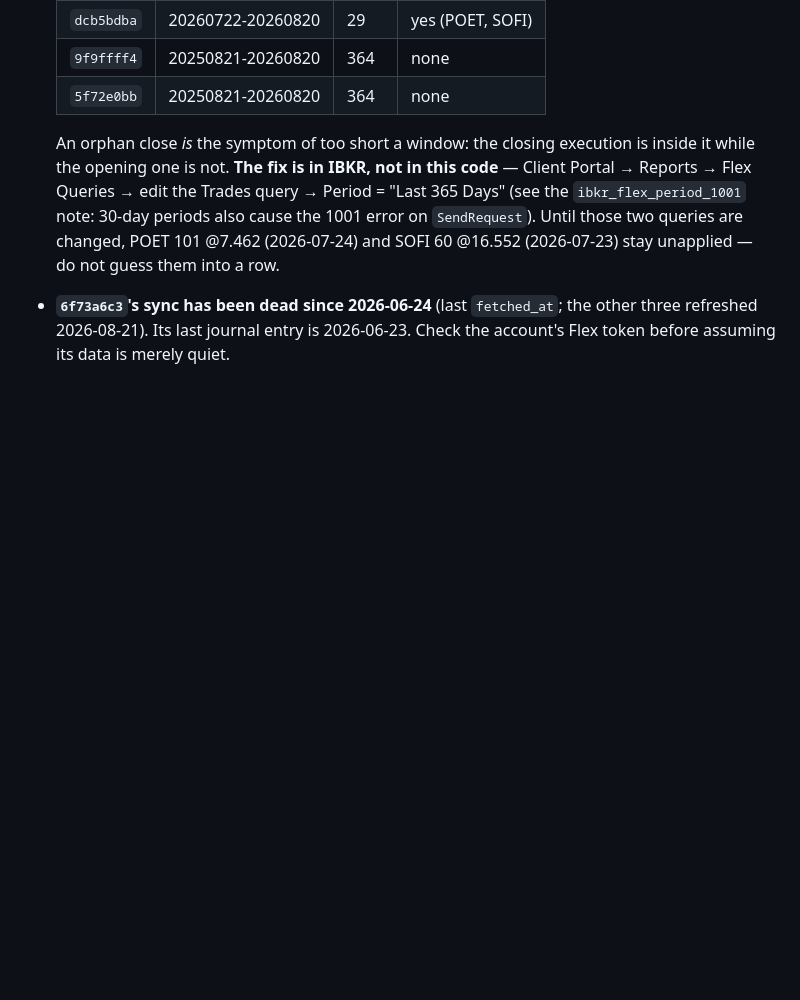
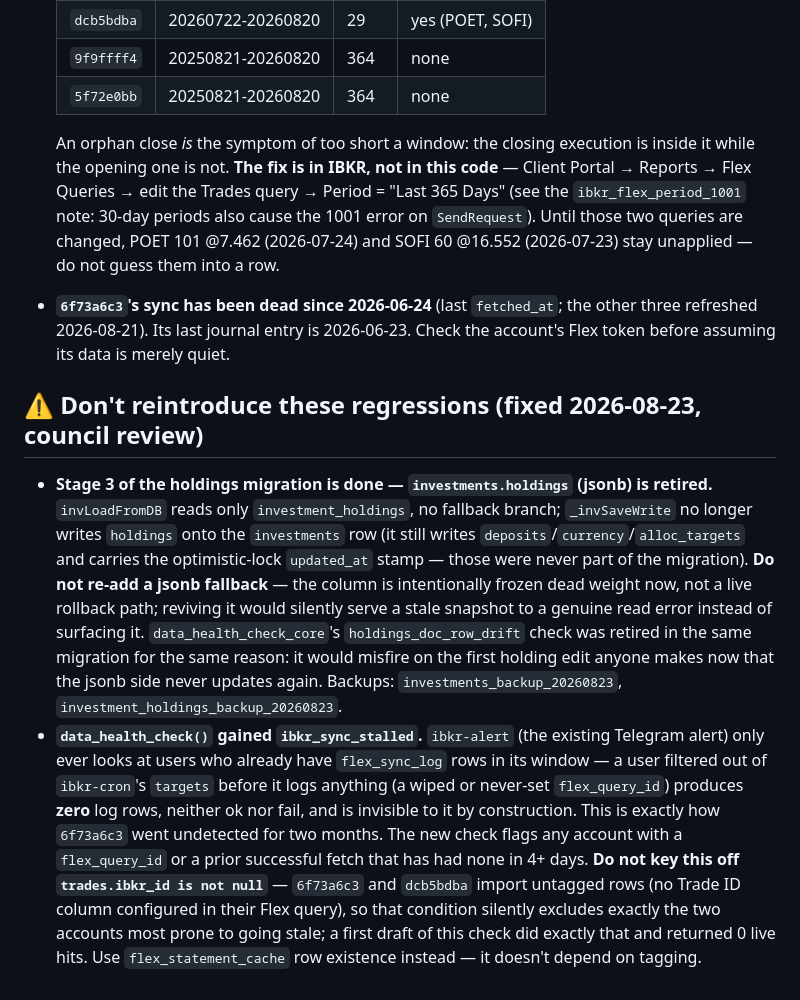
Before and after one commit to davidtheking28-oss/trading-journal, a Markdown page: CLAUDE.md, the part around the change. GitHub-like rendering; blank space fills up the shorter version.

Commit message:
document the Stage 3 finish and the stalled-sync check in CLAUDE.md

```diff
--- a/CLAUDE.md
+++ b/CLAUDE.md
@@ -241,3 +241,31 @@ unlike this one — push it manually).
 - **`6f73a6c3`'s sync has been dead since 2026-06-24** (last `fetched_at`; the
   other three refreshed 2026-08-21). Its last journal entry is 2026-06-23.
   Check the account's Flex token before assuming its data is merely quiet.
+
+## ⚠️ Don't reintroduce these regressions (fixed 2026-08-23, council review)
+
+- **Stage 3 of the holdings migration is done — `investments.holdings` (jsonb)
+  is retired.** `invLoadFromDB` reads only `investment_holdings`, no fallback
+  branch; `_invSaveWrite` no longer writes `holdings` onto the `investments`
+  row (it still writes `deposits`/`currency`/`alloc_targets` and carries the
+  optimistic-lock `updated_at` stamp — those were never part of the
+  migration). **Do not re-add a jsonb fallback** — the column is intentionally
+  frozen dead weight now, not a live rollback path; reviving it would silently
+  serve a stale snapshot to a genuine read error instead of surfacing it.
+  `data_health_check_core`'s `holdings_doc_row_drift` check was retired in the
+  same migration for the same reason: it would misfire on the first holding
+  edit anyone makes now that the jsonb side never updates again. Backups:
+  `investments_backup_20260823`, `investment_holdings_backup_20260823`.
+- **`data_health_check()` gained `ibkr_sync_stalled`.** `ibkr-alert` (the
+  existing Telegram alert) only ever looks at users who already have
+  `flex_sync_log` rows in its window — a user filtered out of `ibkr-cron`'s
+  `targets` before it logs anything (a wiped or never-set `flex_query_id`)
+  produces **zero** log rows, neither ok nor fail, and is invisible to it by
+  construction. This is exactly how `6f73a6c3` went undetected for two months.
+  The new check flags any account with a `flex_query_id` or a prior successful
+  fetch that has had none in 4+ days. **Do not key this off
+  `trades.ibkr_id is not null`** — `6f73a6c3` and `dcb5bdba` import untagged
+  rows (no Trade ID column configured in their Flex query), so that condition
+  silently excludes exactly the two accounts most prone to going stale; a
+  first draft of this check did exactly that and returned 0 live hits. Use
+  `flex_statement_cache` row existence instead — it doesn't depend on tagging.
```
